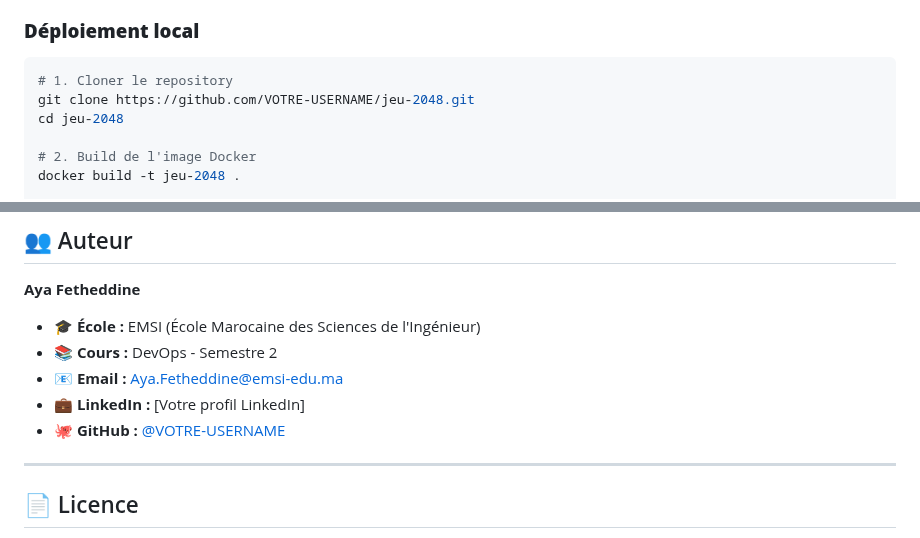
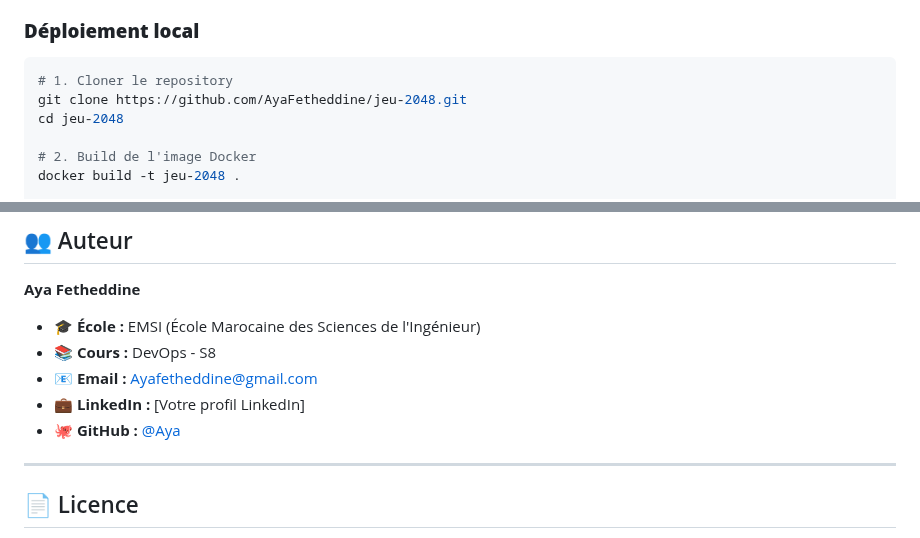
Before and after one commit to AyaFetheddine/Jeu2048, a Markdown page: README.md, 2 parts joined by grey strips. Drawn GitHub-style.

````diff
--- a/README.md
+++ b/README.md
@@ -130,7 +130,7 @@ graph TB
 
 ```bash
 # 1. Cloner le repository
-git clone https://github.com/VOTRE-USERNAME/jeu-2048.git
+git clone https://github.com/AyaFetheddine/jeu-2048.git
 cd jeu-2048
 
 # 2. Build de l'image Docker
@@ -412,10 +412,10 @@ VERSION="v${{ github.run_number }}-$(echo ${{ github.sha }} | cut -c1-7)"
 
 **Aya Fetheddine**
 - 🎓 **École :** EMSI (École Marocaine des Sciences de l'Ingénieur)
-- 📚 **Cours :** DevOps - Semestre 2
-- 📧 **Email :** Aya.Fetheddine@emsi-edu.ma
+- 📚 **Cours :** DevOps - S8
+- 📧 **Email :** Ayafetheddine@gmail.com
 - 💼 **LinkedIn :** [Votre profil LinkedIn]
-- 🐙 **GitHub :** [@VOTRE-USERNAME](https://github.com/VOTRE-USERNAME)
+- 🐙 **GitHub :** [@Aya](https://github.com/AyaFetheddine)
 
 ---
 
````
